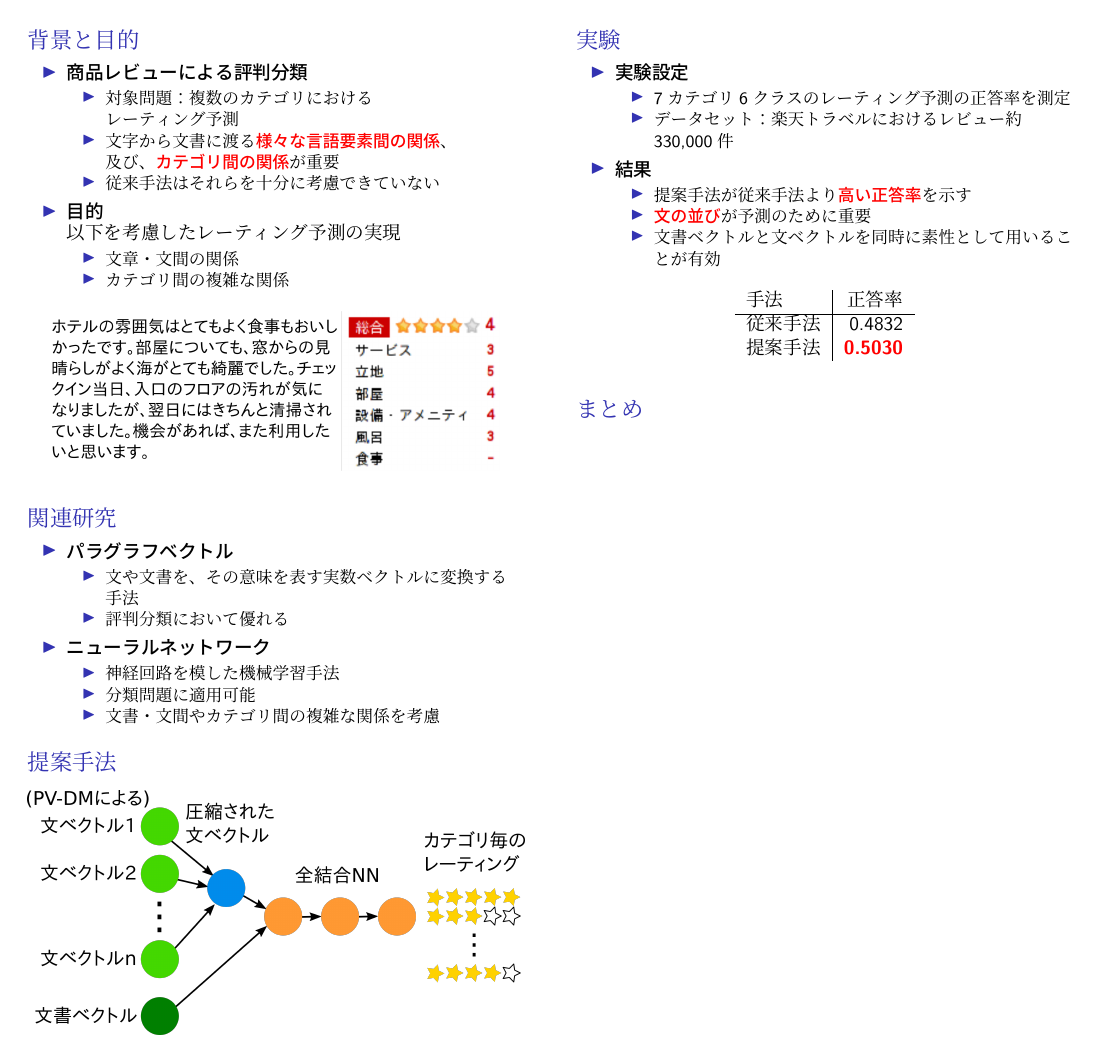
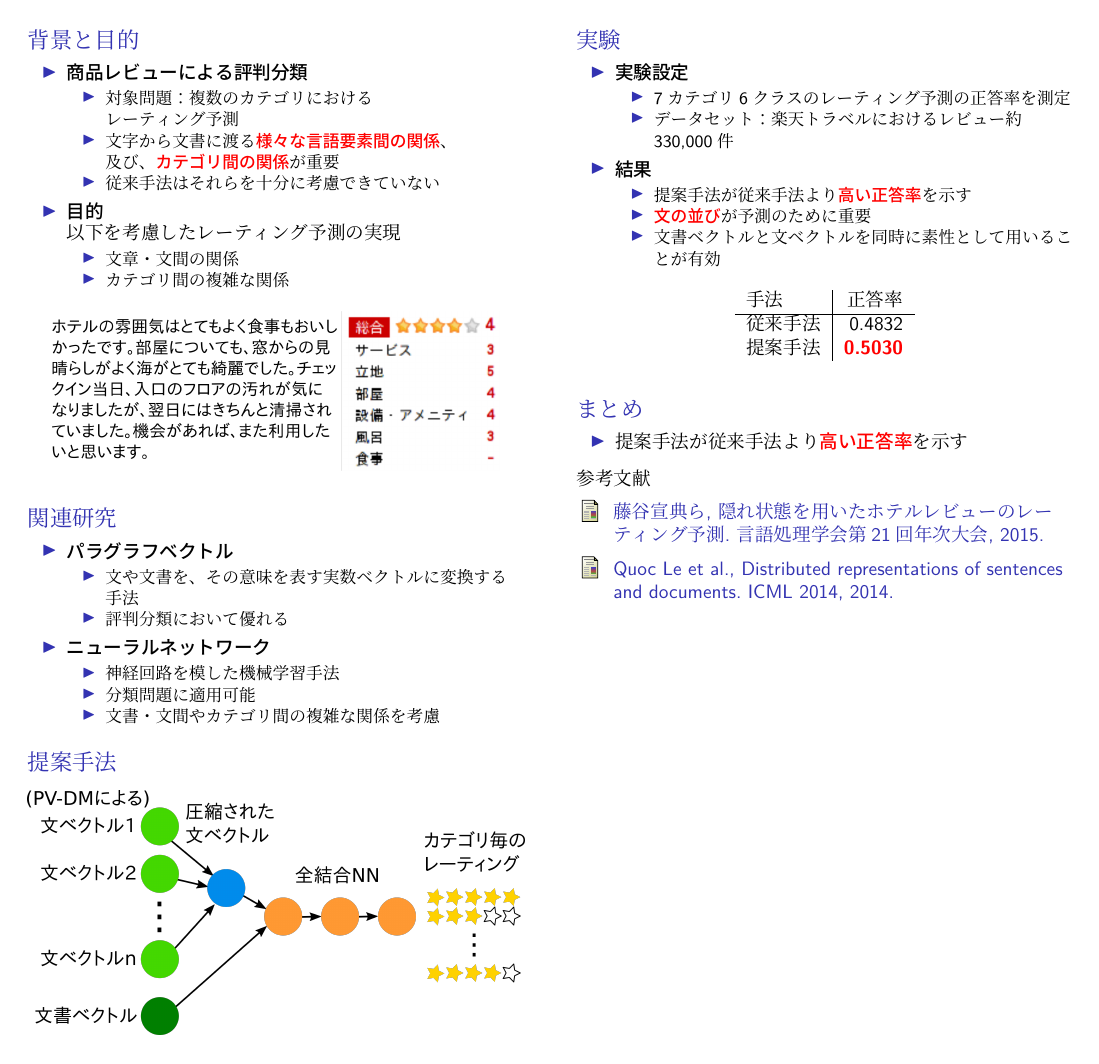
Before and after one commit to ytoyama/bachelor_thesis, LaTeX slides (poster/poster.tex, which reads poster/beamerthemettiposter.sty): the whole page. Compiled offline with LuaLaTeX; a LaTeX package or settings file that is missing is left out.

Commit message:
Add bibiliographies

```diff
--- a/poster/beamerthemettiposter.sty
+++ b/poster/beamerthemettiposter.sty
@@ -67,6 +72,10 @@
   \end{beamercolorbox}
 }
 
+%% bibliography
+
+\setbeamertemplate{bibliography item}{\insertbiblabel}
+
 %% titlepage
 
 \setbeamertemplate{title page}{
--- a/poster/poster.tex
+++ b/poster/poster.tex
@@ -97,7 +97,41 @@
   \end{block}
 
   \begin{block}{まとめ}
+    \begin{itemize}
+      \item 提案手法が従来手法より\fire{高い正答率}を示す
+    \end{itemize}
   \end{block}
+
+  参考文献
+  \bibliographystyle{jplain}
+  \begin{thebibliography}{9}
+  \bibitem{fujitani15}
+    藤谷宣典ら,
+    隠れ状態を用いたホテルレビューのレーティング予測.
+    言語処理学会第21回年次大会, 2015.
+  \bibitem{quoc14}
+    Quoc Le et al.,
+    Distributed representations of sentences and documents.
+    ICML 2014, 2014.
+  %\bibitem{nal14}
+  %  Nal Kalchbrenner et al.,
+  %  A convolutional neural network for modelling sentences.
+  %  ACL 2014, 2014.
+  %\bibitem{rie14}
+  %  Rie Johnson et al.,
+  %  Effective use of word order for text categorization
+  %  with convolutional neural networks.
+  %  NAACL 2015, 2015.
+  %\bibitem{duyu15}
+  %  Duyu Tang et al.,
+  %  Learning semantic representation of users and products
+  %  for document level sentiment classification.
+  %  ACL 2015, 2015.
+  %\bibitem{mihai12}
+  %  Mihai Surdeanu et al.,
+  %  Multi-instance multi-label learning for relation extraction.
+  %  CoNLL 2012, 2012.
+  \end{thebibliography}
 \end{column}
 
 \end{columns}
```
Also changed, not shown: poster/poster.pdf, poster/beamerthemettiposter.sty (19 more changed lines).
